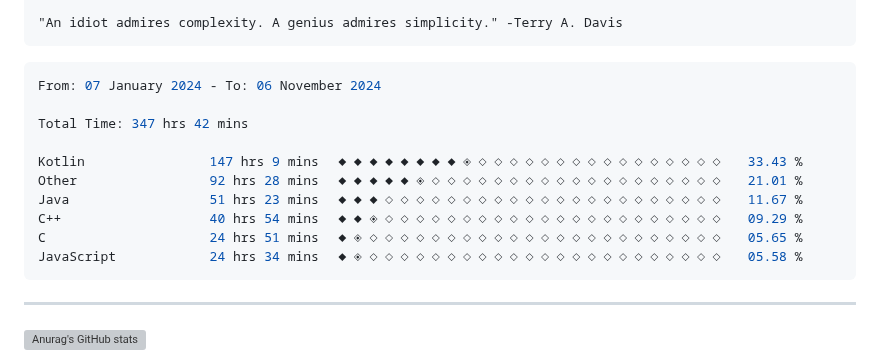
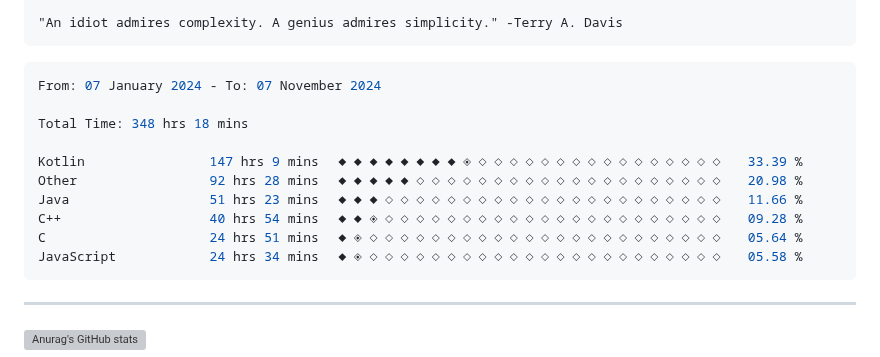
Before and after one commit to terminatedNULL/terminatedNULL, a Markdown page: README.md, the part around the change. GitHub-like rendering; grey boxes are pictures that could not be loaded.

Commit message:
Updated waka-readme graph with new metrics

````diff
--- a/README.md
+++ b/README.md
@@ -16,15 +16,15 @@
 <!--START_SECTION:waka-->
 
 ```c++
-From: 07 January 2024 - To: 06 November 2024
+From: 07 January 2024 - To: 07 November 2024
 
-Total Time: 347 hrs 42 mins
+Total Time: 348 hrs 18 mins
 
-Kotlin                147 hrs 9 mins  ◆◆◆◆◆◆◆◆◈◇◇◇◇◇◇◇◇◇◇◇◇◇◇◇◇   33.43 %
-Other                 92 hrs 28 mins  ◆◆◆◆◆◈◇◇◇◇◇◇◇◇◇◇◇◇◇◇◇◇◇◇◇   21.01 %
-Java                  51 hrs 23 mins  ◆◆◆◇◇◇◇◇◇◇◇◇◇◇◇◇◇◇◇◇◇◇◇◇◇   11.67 %
-C++                   40 hrs 54 mins  ◆◆◈◇◇◇◇◇◇◇◇◇◇◇◇◇◇◇◇◇◇◇◇◇◇   09.29 %
-C                     24 hrs 51 mins  ◆◈◇◇◇◇◇◇◇◇◇◇◇◇◇◇◇◇◇◇◇◇◇◇◇   05.65 %
+Kotlin                147 hrs 9 mins  ◆◆◆◆◆◆◆◆◈◇◇◇◇◇◇◇◇◇◇◇◇◇◇◇◇   33.39 %
+Other                 92 hrs 28 mins  ◆◆◆◆◆◇◇◇◇◇◇◇◇◇◇◇◇◇◇◇◇◇◇◇◇   20.98 %
+Java                  51 hrs 23 mins  ◆◆◆◇◇◇◇◇◇◇◇◇◇◇◇◇◇◇◇◇◇◇◇◇◇   11.66 %
+C++                   40 hrs 54 mins  ◆◆◈◇◇◇◇◇◇◇◇◇◇◇◇◇◇◇◇◇◇◇◇◇◇   09.28 %
+C                     24 hrs 51 mins  ◆◈◇◇◇◇◇◇◇◇◇◇◇◇◇◇◇◇◇◇◇◇◇◇◇   05.64 %
 JavaScript            24 hrs 34 mins  ◆◈◇◇◇◇◇◇◇◇◇◇◇◇◇◇◇◇◇◇◇◇◇◇◇   05.58 %
 ```
 
````
